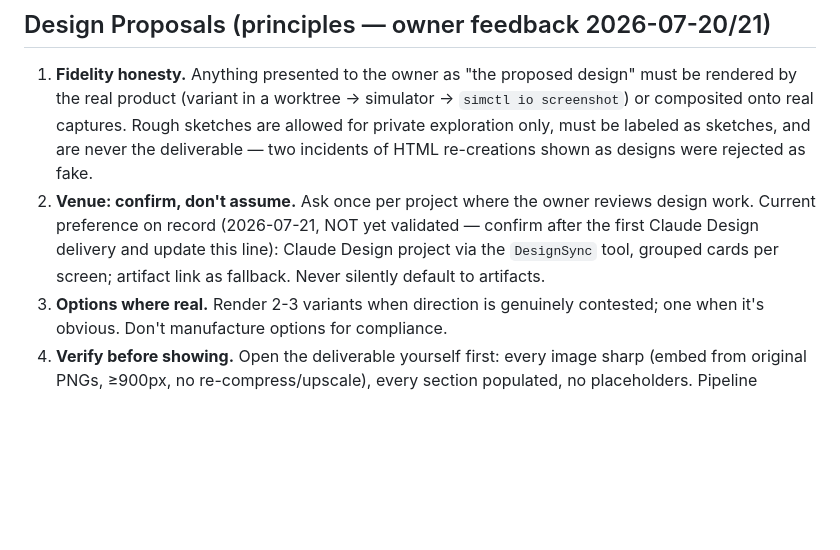
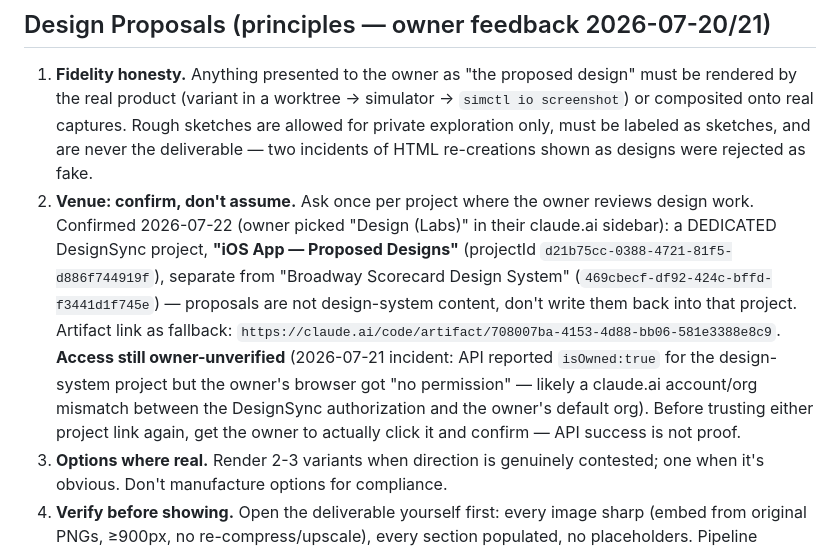
Before and after one commit to thomaspryor/BroadwayScorecard-app, a Markdown page: CLAUDE.md, the part around the change. Drawn GitHub-style; blank space fills up the shorter version.

Commit message:
docs: validate design-proposal venue — dedicated project, owner-unverified access
Owner confirmed venue is a project separate from the design-system pane
(picked "Design (Labs)" 2026-07-22). Points at the existing dedicated
DesignSync project "iOS App — Proposed Designs" and flags that owner
browser access is still unverified (isOwned:true in the API did not
match the owner's actual claude.ai permissions for the design-system
project).

Co-Authored-By: Claude Sonnet 5 <noreply@anthropic.com>

```diff
--- a/CLAUDE.md
+++ b/CLAUDE.md
@@ -106,7 +106,7 @@ CLAUDE.md (**limit: 100 lines**). Keep it concise. Detailed notes → `memory/{t
 
 ## Design Proposals (principles — owner feedback 2026-07-20/21)
 1. **Fidelity honesty.** Anything presented to the owner as "the proposed design" must be rendered by the real product (variant in a worktree → simulator → `simctl io screenshot`) or composited onto real captures. Rough sketches are allowed for private exploration only, must be labeled as sketches, and are never the deliverable — two incidents of HTML re-creations shown as designs were rejected as fake.
-2. **Venue: confirm, don't assume.** Ask once per project where the owner reviews design work. Current preference on record (2026-07-21, NOT yet validated — confirm after the first Claude Design delivery and update this line): Claude Design project via the `DesignSync` tool, grouped cards per screen; artifact link as fallback. Never silently default to artifacts.
+2. **Venue: confirm, don't assume.** Ask once per project where the owner reviews design work. Confirmed 2026-07-22 (owner picked "Design (Labs)" in their claude.ai sidebar): a DEDICATED DesignSync project, **"iOS App — Proposed Designs"** (projectId `d21b75cc-0388-4721-81f5-d886f744919f`), separate from "Broadway Scorecard Design System" (`469cbecf-df92-424c-bffd-f3441d1f745e`) — proposals are not design-system content, don't write them back into that project. Artifact link as fallback: `https://claude.ai/code/artifact/708007ba-4153-4d88-bb06-581e3388e8c9`. **Access still owner-unverified** (2026-07-21 incident: API reported `isOwned:true` for the design-system project but the owner's browser got "no permission" — likely a claude.ai account/org mismatch between the DesignSync authorization and the owner's default org). Before trusting either project link again, get the owner to actually click it and confirm — API success is not proof.
 3. **Options where real.** Render 2-3 variants when direction is genuinely contested; one when it's obvious. Don't manufacture options for compliance.
 4. **Verify before showing.** Open the deliverable yourself first: every image sharp (embed from original PNGs, ≥900px, no re-compress/upscale), every section populated, no placeholders.
 Pipeline gotchas + full recipe: web repo memory `feedback_ios_design_conservative_real_tokens.md` (dev-client vs production build trap, Maestro launchApp/point-taps).
```
